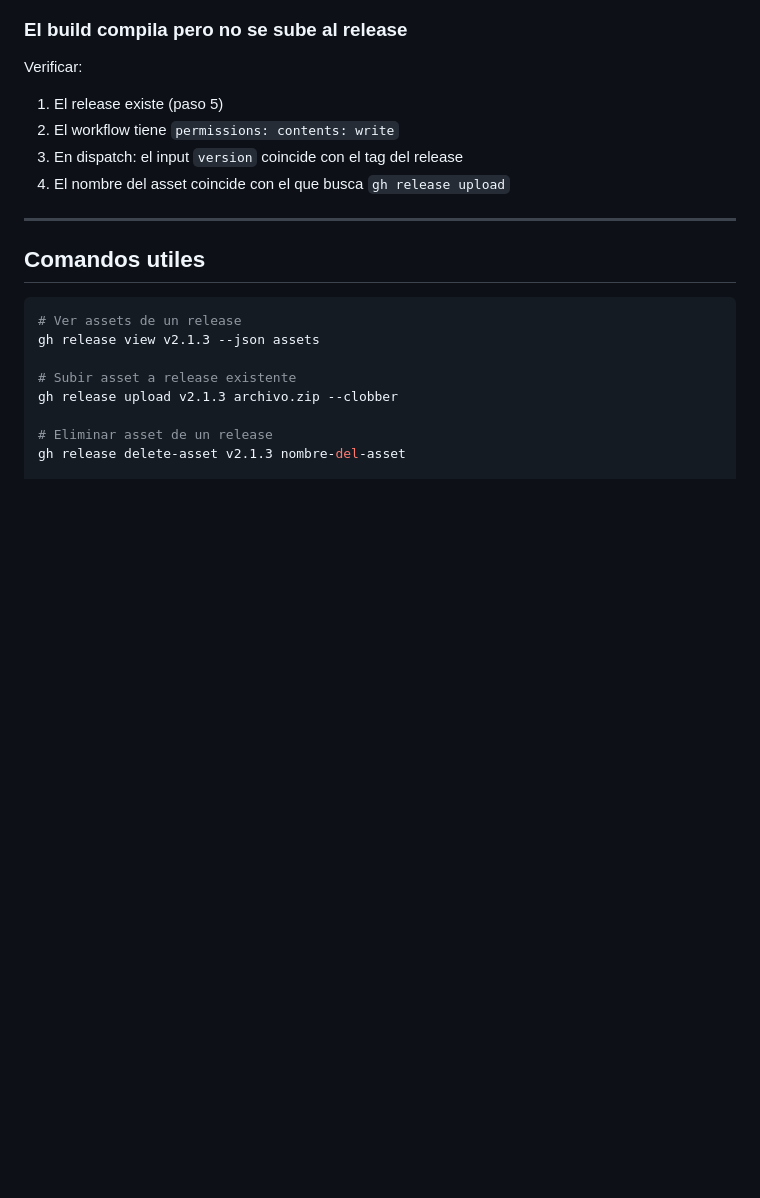
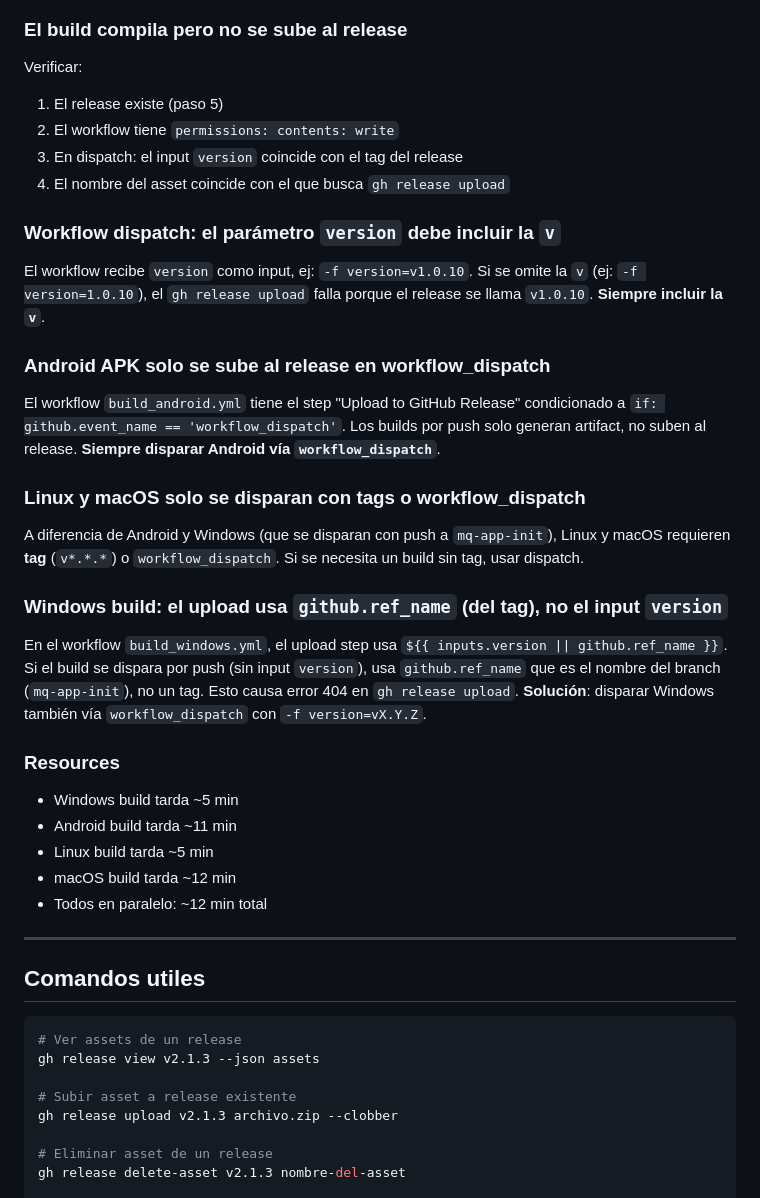
Before and after one commit to melquisedec-ark/MQ-App, a Markdown page: doc/PROCESO_RELEASE.md, the part around the change. Drawn GitHub-style; blank space fills up the shorter version.

Commit message:
docs: actualizar guia de release con issues encontrados en v1.0.9-10

```diff
--- a/doc/PROCESO_RELEASE.md
+++ b/doc/PROCESO_RELEASE.md
@@ -144,6 +144,30 @@ Verificar:
 3. En dispatch: el input `version` coincide con el tag del release
 4. El nombre del asset coincide con el que busca `gh release upload`
 
+### Workflow dispatch: el parámetro `version` debe incluir la `v`
+
+El workflow recibe `version` como input, ej: `-f version=v1.0.10`. Si se omite la `v` (ej: `-f version=1.0.10`), el `gh release upload` falla porque el release se llama `v1.0.10`. **Siempre incluir la `v`**.
+
+### Android APK solo se sube al release en workflow_dispatch
+
+El workflow `build_android.yml` tiene el step "Upload to GitHub Release" condicionado a `if: github.event_name == 'workflow_dispatch'`. Los builds por push solo generan artifact, no suben al release. **Siempre disparar Android vía `workflow_dispatch`**.
+
+### Linux y macOS solo se disparan con tags o workflow_dispatch
+
+A diferencia de Android y Windows (que se disparan con push a `mq-app-init`), Linux y macOS requieren **tag** (`v*.*.*`) o `workflow_dispatch`. Si se necesita un build sin tag, usar dispatch.
+
+### Windows build: el upload usa `github.ref_name` (del tag), no el input `version`
+
+En el workflow `build_windows.yml`, el upload step usa `${{ inputs.version || github.ref_name }}`. Si el build se dispara por push (sin input `version`), usa `github.ref_name` que es el nombre del branch (`mq-app-init`), no un tag. Esto causa error 404 en `gh release upload`. **Solución**: disparar Windows también vía `workflow_dispatch` con `-f version=vX.Y.Z`.
+
+### Resources
+
+- Windows build tarda ~5 min
+- Android build tarda ~11 min
+- Linux build tarda ~5 min
+- macOS build tarda ~12 min
+- Todos en paralelo: ~12 min total
+
 ---
 
 ## Comandos utiles
```
